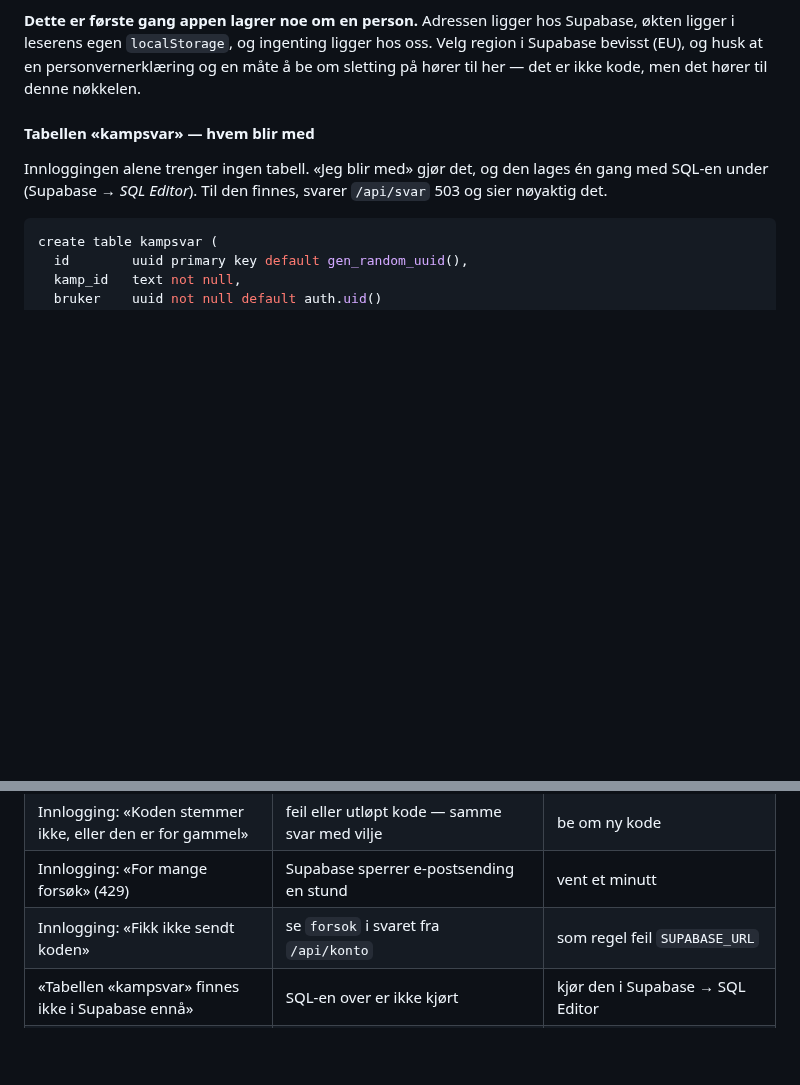
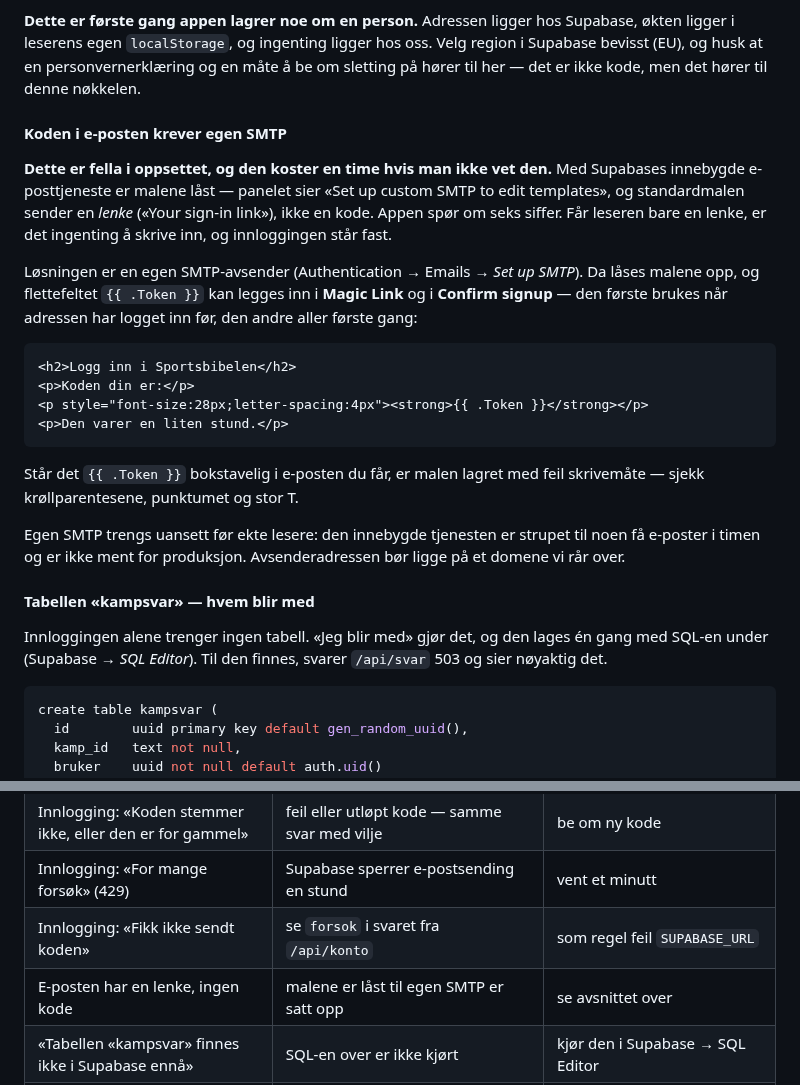
Before and after one commit to runevangen/sb, a Markdown page: docs/nokler-og-tokens.md, 2 parts joined by grey strips. Drawn GitHub-style; blank space fills up the shorter version.

Commit message:
Si fra at koden i e-posten krever egen SMTP
Oppsettet ble prøvd, og Supabase svarte «Set up custom SMTP to edit
templates»: med den innebygde e-posttjenesten er malene last, og
standardmalen sender en lenke — ikke de seks sifrene appen spor om. Da
har leseren ingenting a skrive inn, og innloggingen star fast.

Dette er ikke en kodeendring, men en felle i oppsettet som kostet tid og
ikke sto noe sted. Na star den i nokkelboka med hva som skjer, hva som
loser det, og malene som skal limes inn nar SMTP er pa plass — og i
symptomtabellen, der man leter nar e-posten inneholder en lenke og ingen
kode.

Egen SMTP trengs uansett for ekte lesere: den innebygde tjenesten er
strupet til noen fa e-poster i timen.

Co-Authored-By: Claude Opus 5 <noreply@anthropic.com>
Claude-Session: https://claude.ai/code/session_01TjQbLeDZScKEVv1zvyK14R

````diff
--- a/docs/nokler-og-tokens.md
+++ b/docs/nokler-og-tokens.md
@@ -138,6 +138,34 @@ hos Supabase, økten ligger i leserens egen `localStorage`, og ingenting
 ligger hos oss. Velg region i Supabase bevisst (EU), og husk at en
 personvernerklæring og en måte å be om sletting på hører til her — det er
 ikke kode, men det hører til denne nøkkelen.
+
+#### Koden i e-posten krever egen SMTP
+
+**Dette er fella i oppsettet, og den koster en time hvis man ikke vet
+den.** Med Supabases innebygde e-posttjeneste er malene låst — panelet
+sier «Set up custom SMTP to edit templates», og standardmalen sender en
+*lenke* («Your sign-in link»), ikke en kode. Appen spør om seks siffer.
+Får leseren bare en lenke, er det ingenting å skrive inn, og
+innloggingen står fast.
+
+Løsningen er en egen SMTP-avsender (Authentication → Emails → *Set up
+SMTP*). Da låses malene opp, og flettefeltet `{{ .Token }}` kan legges
+inn i **Magic Link** og i **Confirm signup** — den første brukes når
+adressen har logget inn før, den andre aller første gang:
+
+```html
+<h2>Logg inn i Sportsbibelen</h2>
+<p>Koden din er:</p>
+<p style="font-size:28px;letter-spacing:4px"><strong>{{ .Token }}</strong></p>
+<p>Den varer en liten stund.</p>
+```
+
+Står det `{{ .Token }}` bokstavelig i e-posten du får, er malen lagret
+med feil skrivemåte — sjekk krøllparentesene, punktumet og stor T.
+
+Egen SMTP trengs uansett før ekte lesere: den innebygde tjenesten er
+strupet til noen få e-poster i timen og er ikke ment for produksjon.
+Avsenderadressen bør ligge på et domene vi rår over.
 
 #### Tabellen «kampsvar» — hvem blir med
 
@@ -293,6 +321,7 @@ Det du ser først, og hva det som regel betyr.
 | Innlogging: «Koden stemmer ikke, eller den er for gammel» | feil eller utløpt kode — samme svar med vilje | be om ny kode |
 | Innlogging: «For mange forsøk» (429) | Supabase sperrer e-postsending en stund | vent et minutt |
 | Innlogging: «Fikk ikke sendt koden» | se `forsok` i svaret fra `/api/konto` | som regel feil `SUPABASE_URL` |
+| E-posten har en lenke, ingen kode | malene er låst til egen SMTP er satt opp | se avsnittet over |
 | «Tabellen «kampsvar» finnes ikke i Supabase ennå» | SQL-en over er ikke kjørt | kjør den i Supabase → SQL Editor |
 | «Jeg blir med»: «Økten gjelder ikke lenger» | utløpt økt, eller reglene slipper ikke skrivingen gjennom | logg inn på nytt; sjekk policyene |
 | Ingen «blir med»-linje, men ingen feil heller | lista er et tillegg og feiler stille | se `/api/svar?kamper=<id>` i nettleseren |
````
Also changed, not shown: CLAUDE.md (+6 -0 lines).
